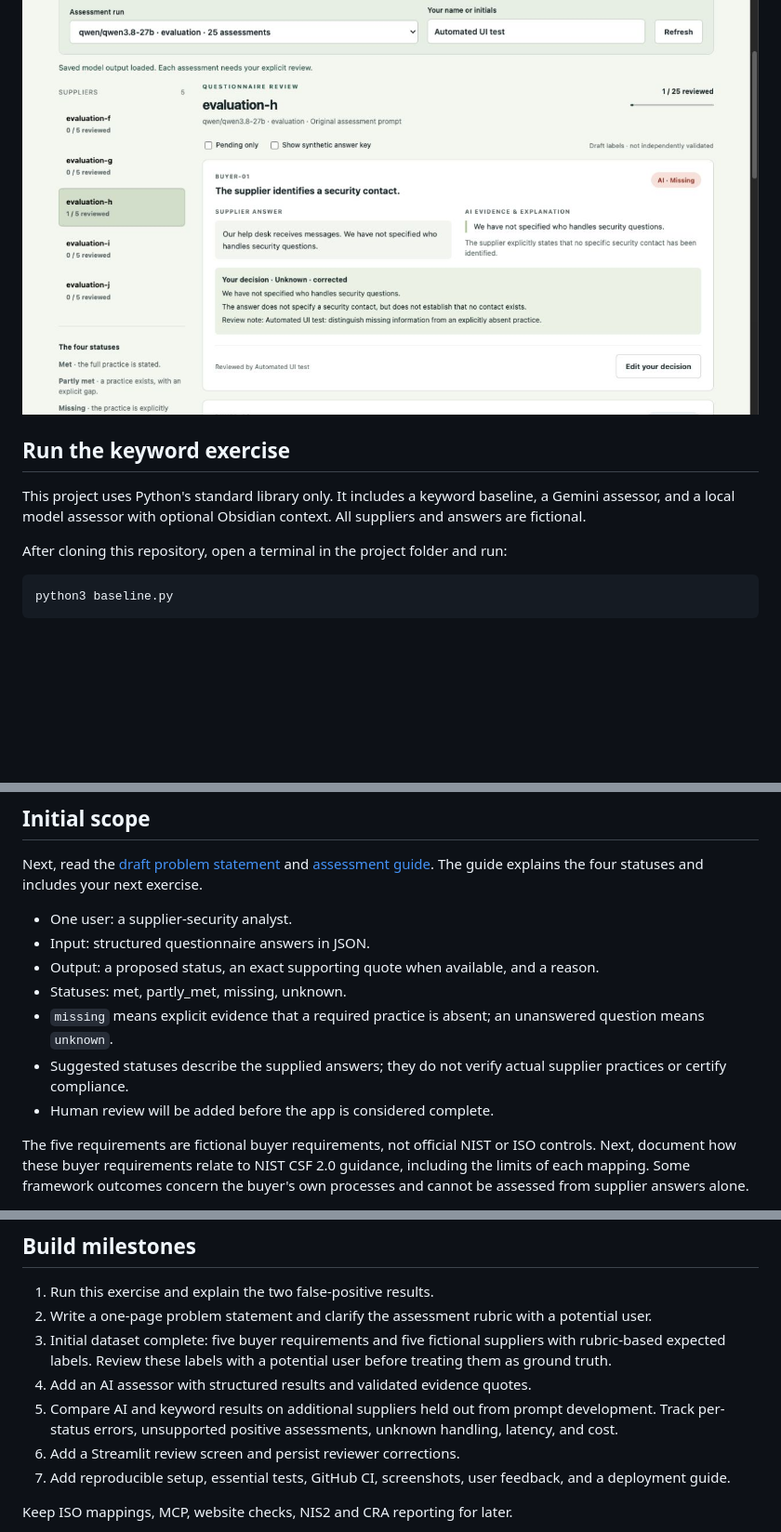
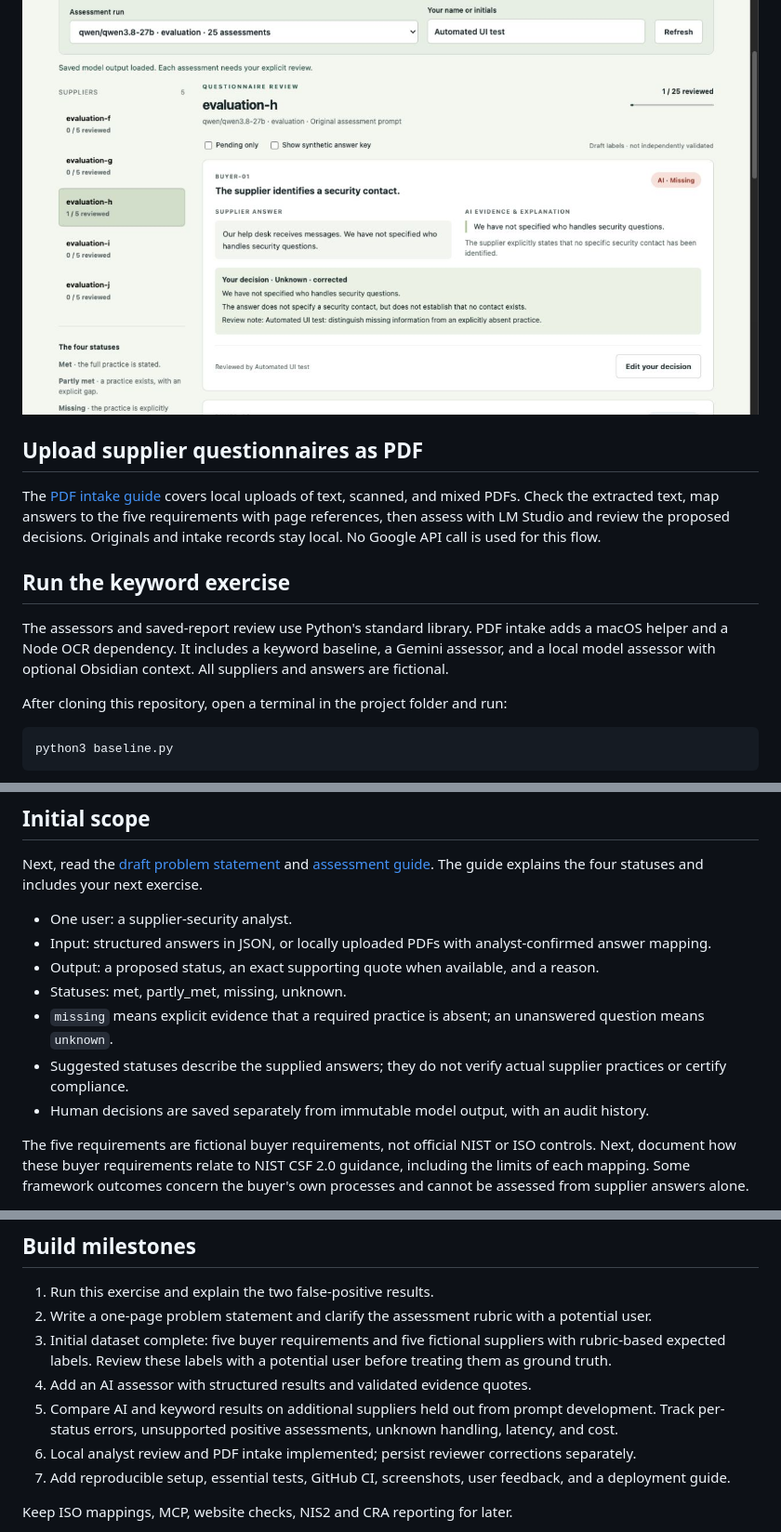
Before and after one commit to lkykor77/supplier_risk_AI_copilot, a Markdown page: README.md, 3 parts joined by grey strips. Shown at 93% size. GitHub-like rendering; blank space fills up the shorter version.

Commit message:
Add local PDF questionnaire intake with OCR and confirmed evidence mapping

```diff
--- a/README.md
+++ b/README.md
@@ -12,9 +12,13 @@ Open **http://127.0.0.1:8501**. The [analyst review guide](docs/analyst-review.m
 
 ![Analyst workspace — isolated automated QA example](docs/screenshots/analyst-review.jpg)
 
+## Upload supplier questionnaires as PDF
+
+The [PDF intake guide](docs/pdf-intake.md) covers local uploads of text, scanned, and mixed PDFs. Check the extracted text, map answers to the five requirements with page references, then assess with LM Studio and review the proposed decisions. Originals and intake records stay local. No Google API call is used for this flow.
+
 ## Run the keyword exercise
 
-This project uses Python's standard library only. It includes a keyword baseline, a Gemini assessor, and a local model assessor with optional Obsidian context. All suppliers and answers are fictional.
+The assessors and saved-report review use Python's standard library. PDF intake adds a macOS helper and a Node OCR dependency. It includes a keyword baseline, a Gemini assessor, and a local model assessor with optional Obsidian context. All suppliers and answers are fictional.
 
 After cloning this repository, open a terminal in the project folder and run:
 
@@ -33,12 +37,12 @@ Two additional suppliers test frequency: `fictional-d` reviews access every two
 Next, read the [draft problem statement](docs/problem-statement.md) and [assessment guide](docs/assessment-guide.md). The guide explains the four statuses and includes your next exercise.
 
 - One user: a supplier-security analyst.
-- Input: structured questionnaire answers in JSON.
+- Input: structured answers in JSON, or locally uploaded PDFs with analyst-confirmed answer mapping.
 - Output: a proposed status, an exact supporting quote when available, and a reason.
 - Statuses: met, partly_met, missing, unknown.
 - `missing` means explicit evidence that a required practice is absent; an unanswered question means `unknown`.
 - Suggested statuses describe the supplied answers; they do not verify actual supplier practices or certify compliance.
-- Human review will be added before the app is considered complete.
+- Human decisions are saved separately from immutable model output, with an audit history.
 
 The five requirements are fictional buyer requirements, not official NIST or ISO controls. Next, document how these buyer requirements relate to NIST CSF 2.0 guidance, including the limits of each mapping. Some framework outcomes concern the buyer's own processes and cannot be assessed from supplier answers alone.
 
@@ -49,7 +53,7 @@ The five requirements are fictional buyer requirements, not official NIST or ISO
 3. Initial dataset complete: five buyer requirements and five fictional suppliers with rubric-based expected labels. Review these labels with a potential user before treating them as ground truth.
 4. Add an AI assessor with structured results and validated evidence quotes.
 5. Compare AI and keyword results on additional suppliers held out from prompt development. Track per-status errors, unsupported positive assessments, unknown handling, latency, and cost.
-6. Add a Streamlit review screen and persist reviewer corrections.
+6. Local analyst review and PDF intake implemented; persist reviewer corrections separately.
 7. Add reproducible setup, essential tests, GitHub CI, screenshots, user feedback, and a deployment guide.
 
 Keep ISO mappings, MCP, website checks, NIS2 and CRA reporting for later.
```
Also changed, not shown: docs/analyst-review.md (+1 -1 lines), docs/pdf-intake.md (added, +52 -0 lines), docs/problem-statement.md (+1 -1 lines), docs/screenshots/pdf-intake.jpg (added), 15 other files.
